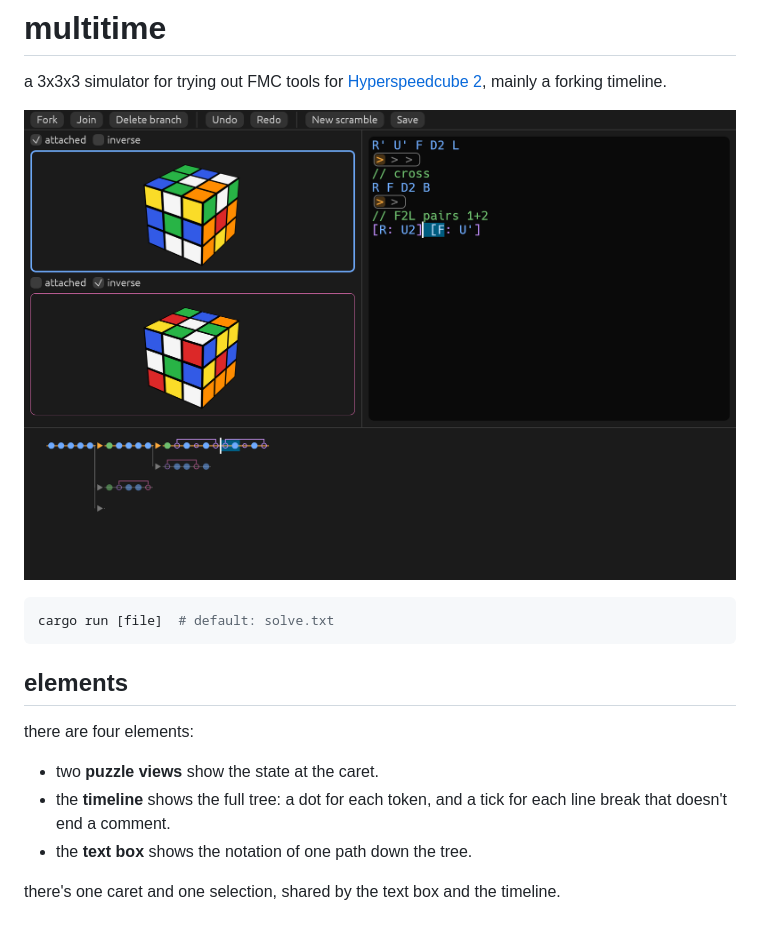
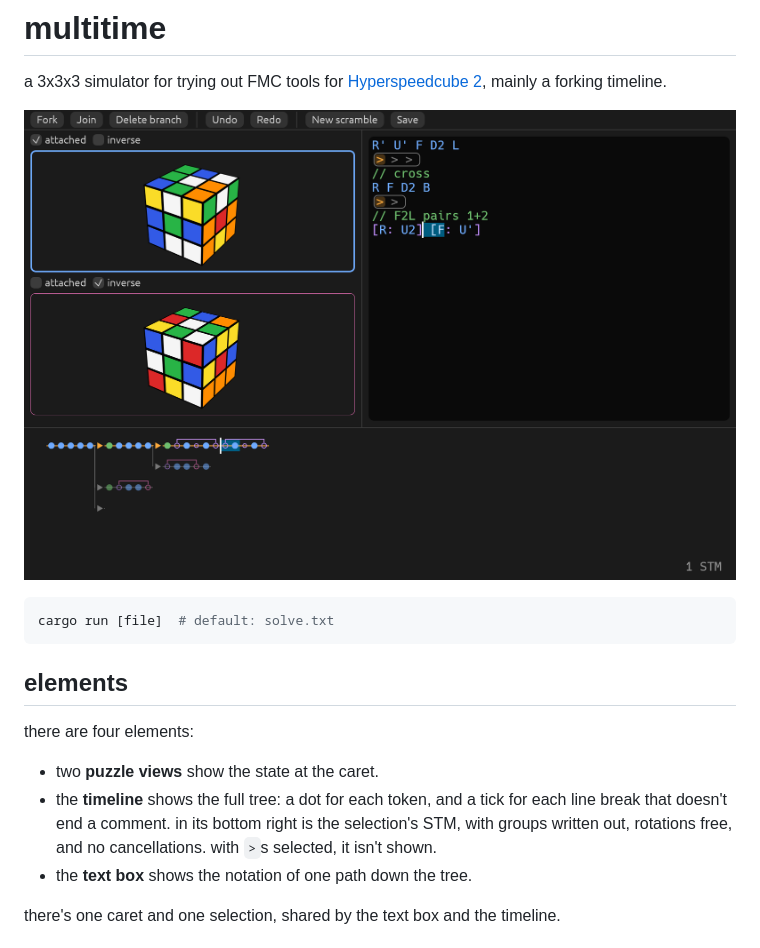
Before and after one commit to JosieElliston/multitime, a Markdown page: README.md, the part around the change. Rendered like a GitHub page; pictures changed too: ss.png.

Commit message:
Show the selection's STM in the timeline's corner
Co-Authored-By: Claude Opus 5.5 <noreply@anthropic.com>

```diff
--- a/README.md
+++ b/README.md
@@ -14,7 +14,7 @@ cargo run [file]  # default: solve.txt
 there are four elements:
 
 - two **puzzle views** show the state at the caret.
-- the **timeline** shows the full tree: a dot for each token, and a tick for each line break that doesn't end a comment.
+- the **timeline** shows the full tree: a dot for each token, and a tick for each line break that doesn't end a comment. in its bottom right is the selection's STM, with groups written out, rotations free, and no cancellations. with `>`s selected, it isn't shown.
 - the **text box** shows the notation of one path down the tree.
 
 there's one caret and one selection, shared by the text box and the timeline.
```
Also changed, not shown: 5 other files.
